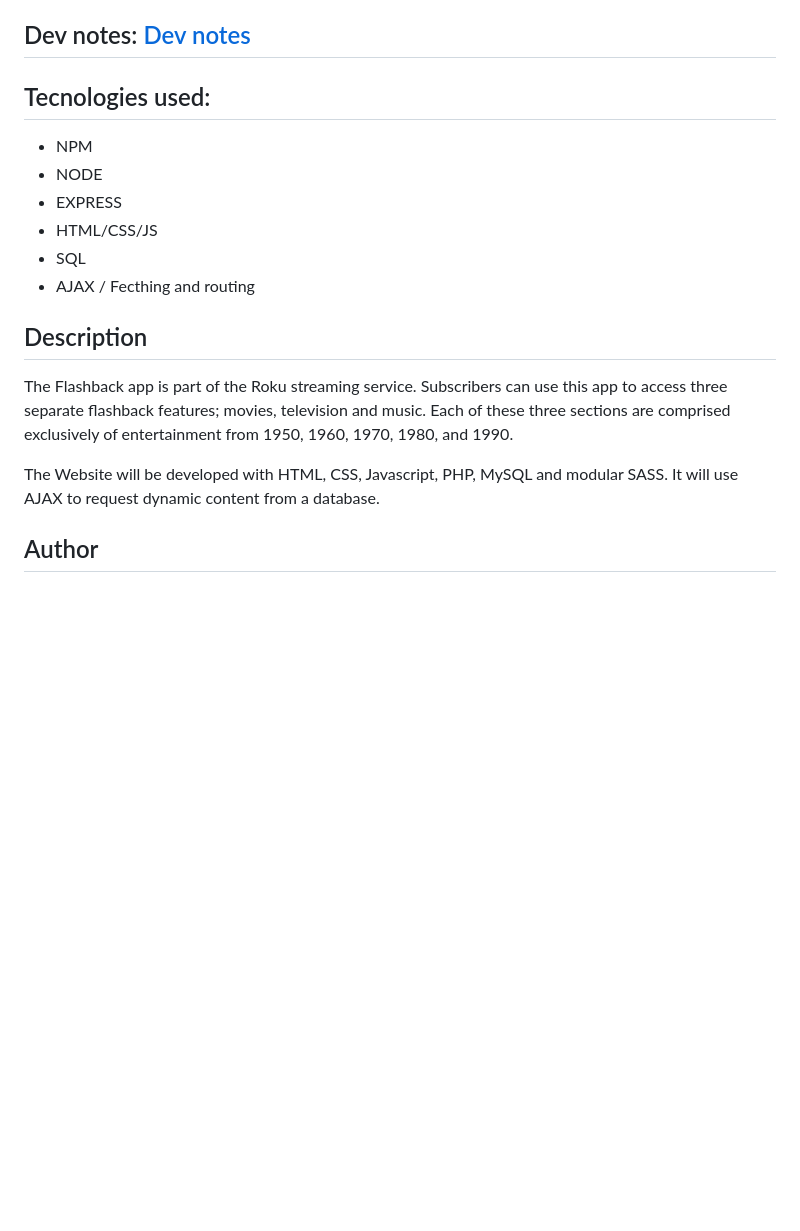
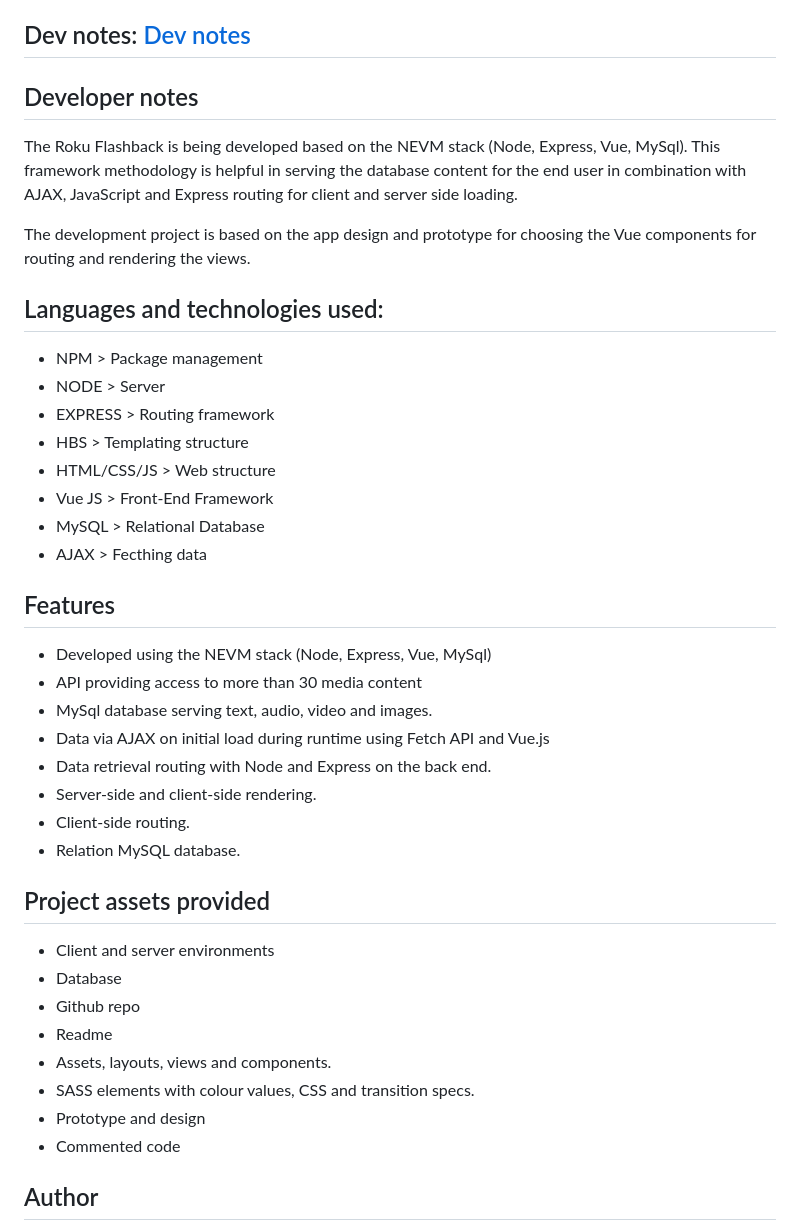
Before and after one commit to digitalruben/Osorio_Ruben_RokuFlashback, a Markdown page: README.md, the part around the change printed below. Drawn GitHub-style; blank space fills up the shorter version.

```diff
--- a/README.md
+++ b/README.md
@@ -16,22 +11,40 @@ pass: password
 
 ## Dev notes: [Dev notes](https://docs.google.com/document/d/1JywtqlMeNHfK0AKIwHDUFA3nYBQM-E8Lm2lNwVU2c0g/)
 
-## Tecnologies used:
+## Developer notes
+The Roku Flashback is being developed based on the NEVM stack (Node, Express, Vue, MySql). This framework methodology is helpful in serving the database content for the end user in combination with AJAX, JavaScript and Express routing for client and server side loading.
 
-- NPM
-- NODE
-- EXPRESS
-- HTML/CSS/JS
-- SQL
-- AJAX / Fecthing and routing
+The development project is based on the app design and prototype for choosing the Vue components for routing and rendering the views.
 
-## Description
+## Languages and technologies used:
+- NPM > Package management
+- NODE > Server
+- EXPRESS > Routing framework
+- HBS > Templating structure
+- HTML/CSS/JS > Web structure
+- Vue JS > Front-End Framework
+- MySQL > Relational Database
+- AJAX > Fecthing data
 
-The Flashback app is part of the Roku streaming service. Subscribers can use this app to
-access three separate flashback features; movies, television and music. Each of these three
-sections are comprised exclusively of entertainment from 1950, 1960, 1970, 1980, and 1990.
+## Features
+- Developed using the NEVM stack (Node, Express, Vue, MySql)
+- API providing access to more than 30 media content
+- MySql database serving text, audio, video and images.
+- Data via AJAX on initial load during runtime using Fetch API and Vue.js
+- Data retrieval routing with Node and Express on the back end.
+- Server-side and client-side rendering.
+- Client-side routing.
+- Relation MySQL database.
 
-The Website will be developed with HTML, CSS, Javascript, PHP, MySQL and modular SASS. It will use AJAX to request dynamic content from a database.
+## Project assets provided
+- Client and server environments
+- Database
+- Github repo
+- Readme
+- Assets, layouts, views and components.
+- SASS elements with colour values, CSS and transition specs.
+- Prototype and design
+- Commented code
 
 ## Author
 
```
Also changed, not shown: other parts of README.md (+5 -10 lines), includes/readme.jpg (added).
